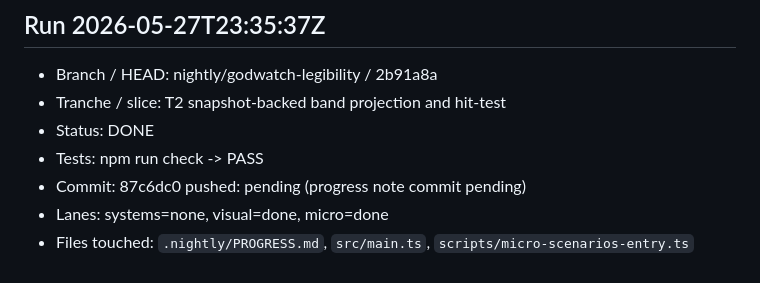
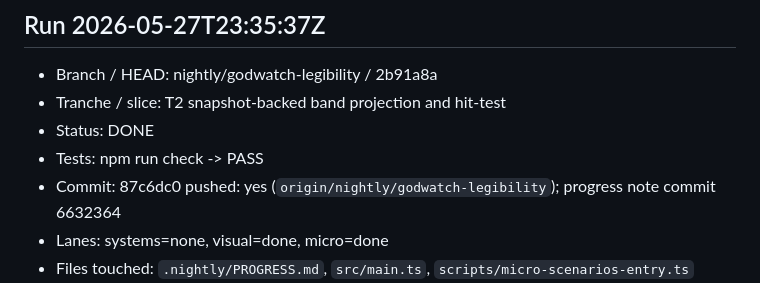
Before and after one commit to MoniVibe/Godwatch, a Markdown page: .nightly/PROGRESS.md, the part around the change. Drawn GitHub-style.

Commit message:
godwatch(nightly): mark band hit-test push complete

```diff
--- a/.nightly/PROGRESS.md
+++ b/.nightly/PROGRESS.md
@@ -20,7 +20,7 @@ Repo: `C:\dev\godwatch`
 - Tranche / slice: T2 snapshot-backed band projection and hit-test
 - Status: DONE
 - Tests: npm run check -> PASS
-- Commit: 87c6dc0 pushed: pending (progress note commit pending)
+- Commit: 87c6dc0 pushed: yes (`origin/nightly/godwatch-legibility`); progress note commit 6632364
 - Lanes: systems=none, visual=done, micro=done
 - Files touched: `.nightly/PROGRESS.md`, `src/main.ts`, `scripts/micro-scenarios-entry.ts`
 - Next run: Continue T2 by extracting a small pure render/hit-test module or moving hover/tile grammar into `src/render/*` without changing sim truth.
```
